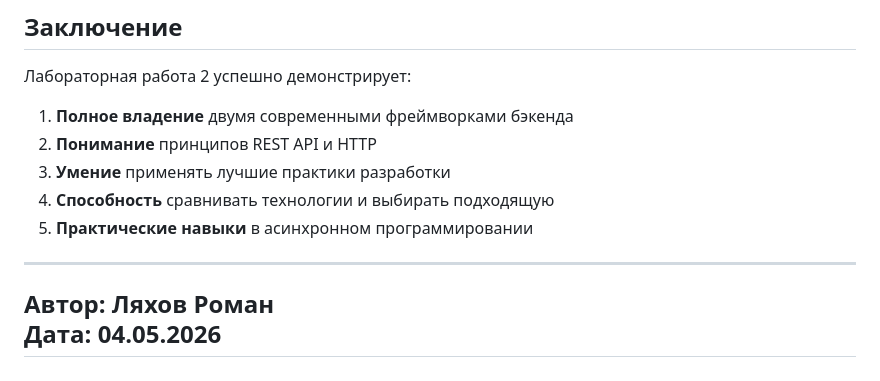
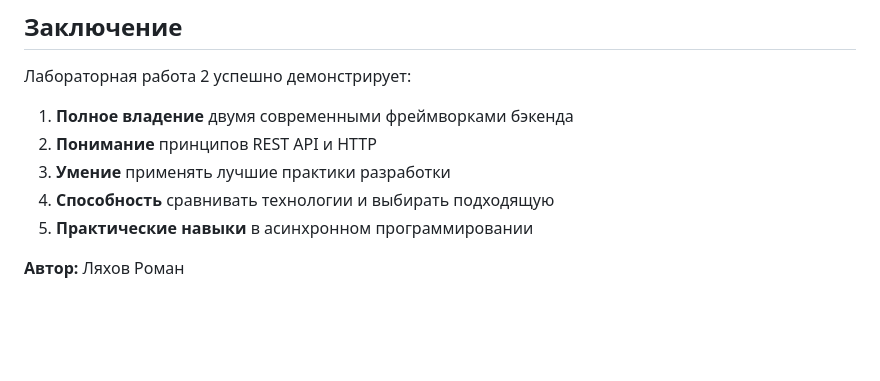
Before and after one commit to Romkey-dev/Lyachov, a Markdown page: lab2/Отчет.md, the part around the change. Rendered like a GitHub page; blank space fills up the shorter version.

```diff
--- a/lab2/Отчет.md
+++ b/lab2/Отчет.md
@@ -682,8 +682,4 @@ README_ОБЕИХ_ЧАСТЕЙ.md       - Инструкции по запуск
 4. **Способность** сравнивать технологии и выбирать подходящую
 5. **Практические навыки** в асинхронном программировании
 
----
-
 **Автор:** Ляхов Роман
-**Дата:** 04.05.2026
----
```
